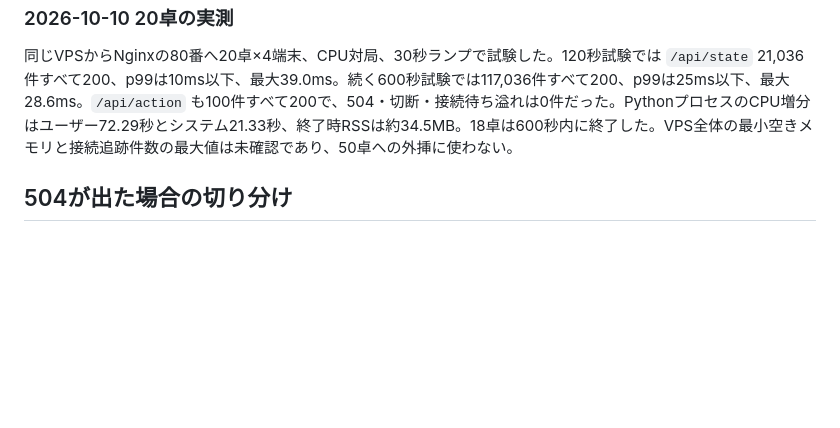
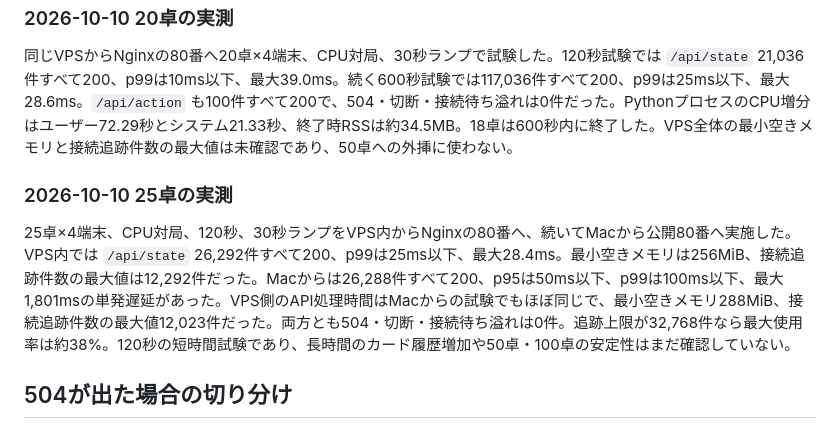
Before and after one commit to 428desmo/quota, a Markdown page: docs/load_testing.md, the part around the change. GitHub-like rendering; blank space fills up the shorter version.

Commit message:
Record 25-table local and external load results

```diff
--- a/docs/load_testing.md
+++ b/docs/load_testing.md
@@ -98,6 +98,10 @@ AlmaLinux 10.2 / 512MB VPS上で接続追跡の上限を増やし、VPS内の負
 
 同じVPSからNginxの80番へ20卓×4端末、CPU対局、30秒ランプで試験した。120秒試験では `/api/state` 21,036件すべて200、p99は10ms以下、最大39.0ms。続く600秒試験では117,036件すべて200、p99は25ms以下、最大28.6ms。`/api/action` も100件すべて200で、504・切断・接続待ち溢れは0件だった。PythonプロセスのCPU増分はユーザー72.29秒とシステム21.33秒、終了時RSSは約34.5MB。18卓は600秒内に終了した。VPS全体の最小空きメモリと接続追跡件数の最大値は未確認であり、50卓への外挿に使わない。
 
+### 2026-10-10 25卓の実測
+
+25卓×4端末、CPU対局、120秒、30秒ランプをVPS内からNginxの80番へ、続いてMacから公開80番へ実施した。VPS内では `/api/state` 26,292件すべて200、p99は25ms以下、最大28.4ms。最小空きメモリは256MiB、接続追跡件数の最大値は12,292件だった。Macからは26,288件すべて200、p95は50ms以下、p99は100ms以下、最大1,801msの単発遅延があった。VPS側のAPI処理時間はMacからの試験でもほぼ同じで、最小空きメモリ288MiB、接続追跡件数の最大値12,023件だった。両方とも504・切断・接続待ち溢れは0件。追跡上限が32,768件なら最大使用率は約38%。120秒の短時間試験であり、長時間のカード履歴増加や50卓・100卓の安定性はまだ確認していない。
+
 ## 504が出た場合の切り分け
 
 端末側に504があるのにサーバーのAPI計測に同じ件数がない場合、その要求はPythonの処理に届く前に失敗している。まずVPSのNginxエラーログを確認する。
```
